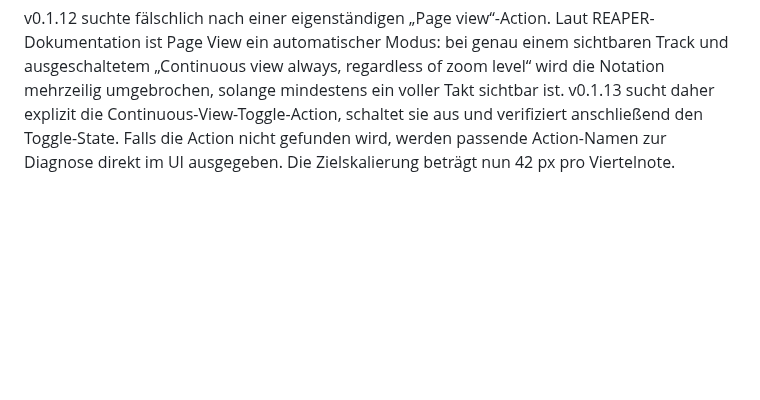
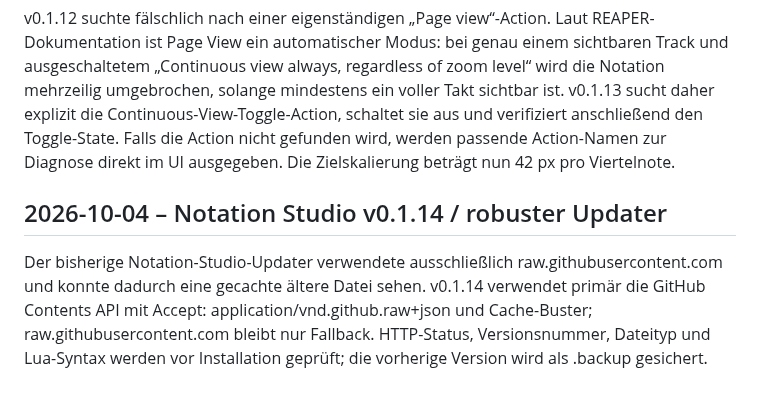
Before and after one commit to wibem1/Composition-Studio, a Markdown page: DEVELOPMENT.md, the part around the change. Rendered like a GitHub page; blank space fills up the shorter version.

Commit message:
Document Notation Studio v0.1.14 updater hardening

```diff
--- a/DEVELOPMENT.md
+++ b/DEVELOPMENT.md
@@ -336,3 +336,8 @@ Die v0.1.11 verwendete indirekt „Continuous view always“. v0.1.12 verwendet
 ## 2026-10-04 – Notation Studio v0.1.13 / Page View korrekt angesteuert
 
 v0.1.12 suchte fälschlich nach einer eigenständigen „Page view“-Action. Laut REAPER-Dokumentation ist Page View ein automatischer Modus: bei genau einem sichtbaren Track und ausgeschaltetem „Continuous view always, regardless of zoom level“ wird die Notation mehrzeilig umgebrochen, solange mindestens ein voller Takt sichtbar ist. v0.1.13 sucht daher explizit die Continuous-View-Toggle-Action, schaltet sie aus und verifiziert anschließend den Toggle-State. Falls die Action nicht gefunden wird, werden passende Action-Namen zur Diagnose direkt im UI ausgegeben. Die Zielskalierung beträgt nun 42 px pro Viertelnote.
+
+
+## 2026-10-04 – Notation Studio v0.1.14 / robuster Updater
+
+Der bisherige Notation-Studio-Updater verwendete ausschließlich raw.githubusercontent.com und konnte dadurch eine gecachte ältere Datei sehen. v0.1.14 verwendet primär die GitHub Contents API mit Accept: application/vnd.github.raw+json und Cache-Buster; raw.githubusercontent.com bleibt nur Fallback. HTTP-Status, Versionsnummer, Dateityp und Lua-Syntax werden vor Installation geprüft; die vorherige Version wird als .backup gesichert.
```
